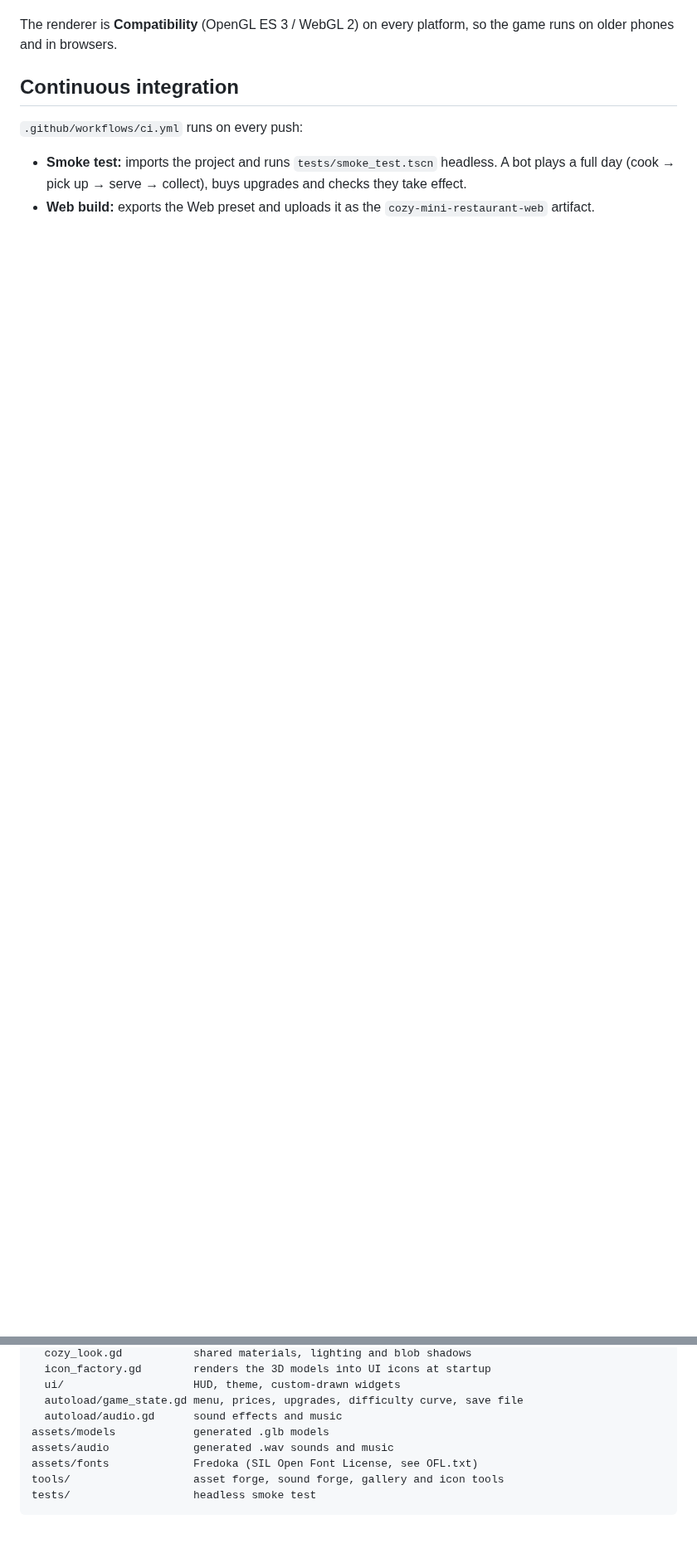
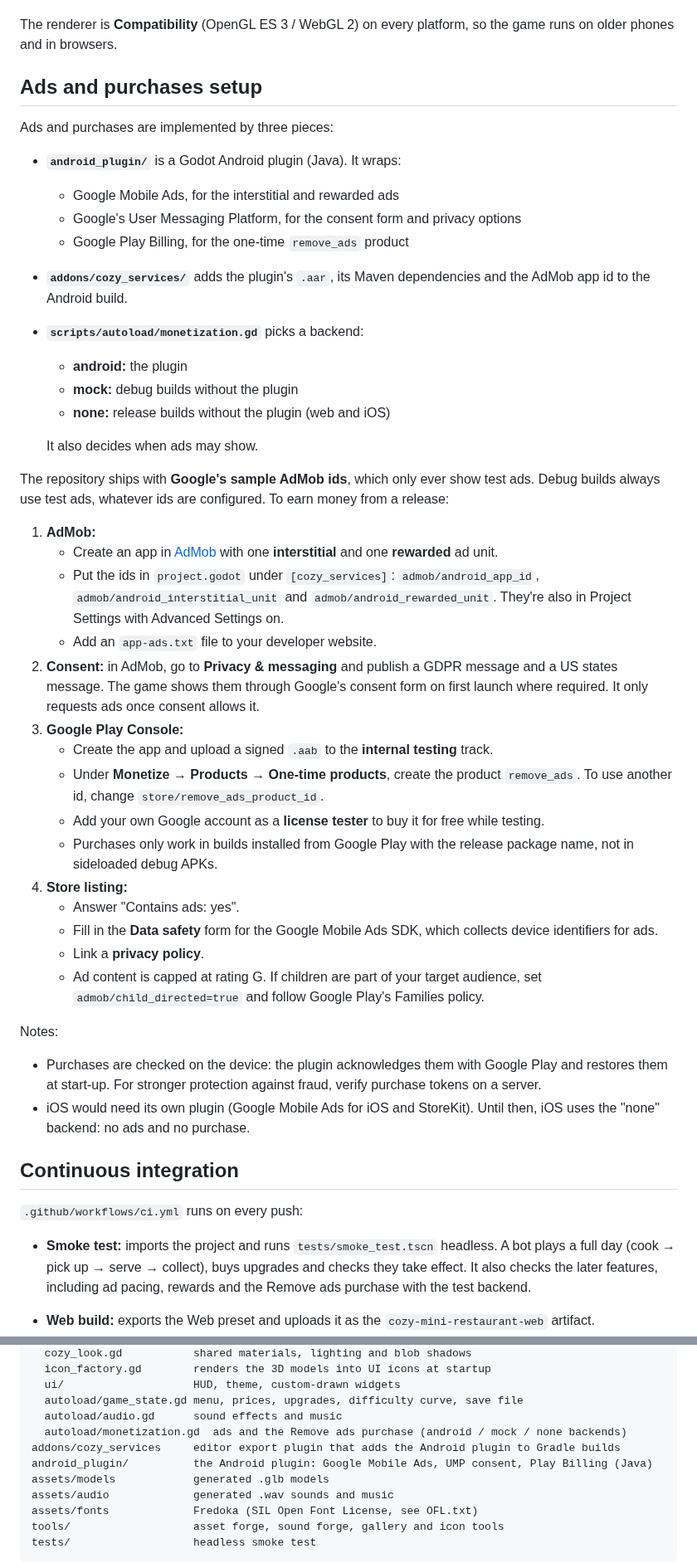
Before and after one commit to AkhileshEdd/Cozy-mini-restaurant, a Markdown page: README.md, 2 parts joined by grey strips. Shown at 83% size. GitHub-like rendering; blank space fills up the shorter version.

```diff
--- a/README.md
+++ b/README.md
@@ -131,9 +152,47 @@ All three presets are in `export_presets.cfg`. Install the export templates firs
 
 The renderer is **Compatibility** (OpenGL ES 3 / WebGL 2) on every platform, so the game runs on older phones and in browsers.
+
+## Ads and purchases setup
+
+Ads and purchases are implemented by three pieces:
+
+- **`android_plugin/`** is a Godot Android plugin (Java). It wraps:
+  - Google Mobile Ads, for the interstitial and rewarded ads
+  - Google's User Messaging Platform, for the consent form and privacy options
+  - Google Play Billing, for the one-time `remove_ads` product
+- **`addons/cozy_services/`** adds the plugin's `.aar`, its Maven dependencies and the AdMob app id to the Android build.
+- **`scripts/autoload/monetization.gd`** picks a backend:
+  - **android:** the plugin
+  - **mock:** debug builds without the plugin
+  - **none:** release builds without the plugin (web and iOS)
+
+  It also decides when ads may show.
+
+The repository ships with **Google's sample AdMob ids**, which only ever show test ads. Debug builds always use test ads, whatever ids are configured. To earn money from a release:
+
+1. **AdMob:**
+   - Create an app in [AdMob](https://admob.google.com) with one **interstitial** and one **rewarded** ad unit.
+   - Put the ids in `project.godot` under `[cozy_services]`: `admob/android_app_id`, `admob/android_interstitial_unit` and `admob/android_rewarded_unit`. They're also in Project Settings with Advanced Settings on.
+   - Add an `app-ads.txt` file to your developer website.
+2. **Consent:** in AdMob, go to **Privacy & messaging** and publish a GDPR message and a US states message. The game shows them through Google's consent form on first launch where required. It only requests ads once consent allows it.
+3. **Google Play Console:**
+   - Create the app and upload a signed `.aab` to the **internal testing** track.
+   - Under **Monetize → Products → One-time products**, create the product `remove_ads`. To use another id, change `store/remove_ads_product_id`.
+   - Add your own Google account as a **license tester** to buy it for free while testing.
+   - Purchases only work in builds installed from Google Play with the release package name, not in sideloaded debug APKs.
+4. **Store listing:**
+   - Answer "Contains ads: yes".
+   - Fill in the **Data safety** form for the Google Mobile Ads SDK, which collects device identifiers for ads.
+   - Link a **privacy policy**.
+   - Ad content is capped at rating G. If children are part of your target audience, set `admob/child_directed=true` and follow Google Play's Families policy.
+
+Notes:
+- Purchases are checked on the device: the plugin acknowledges them with Google Play and restores them at start-up. For stronger protection against fraud, verify purchase tokens on a server.
+- iOS would need its own plugin (Google Mobile Ads for iOS and StoreKit). Until then, iOS uses the "none" backend: no ads and no purchase.
 
 ## Continuous integration
 
 `.github/workflows/ci.yml` runs on every push:
 
-- **Smoke test:** imports the project and runs `tests/smoke_test.tscn` headless. A bot plays a full day (cook → pick up → serve → collect), buys upgrades and checks they take effect.
+- **Smoke test:** imports the project and runs `tests/smoke_test.tscn` headless. A bot plays a full day (cook → pick up → serve → collect), buys upgrades and checks they take effect. It also checks the later features, including ad pacing, rewards and the Remove ads purchase with the test backend.
 - **Web build:** exports the Web preset and uploads it as the `cozy-mini-restaurant-web` artifact.
@@ -206,6 +275,9 @@ scripts/
   ui/                    HUD, theme, custom-drawn widgets
   autoload/game_state.gd menu, prices, upgrades, difficulty curve, save file
   autoload/audio.gd      sound effects and music
+  autoload/monetization.gd  ads and the Remove ads purchase (android / mock / none backends)
+addons/cozy_services     editor export plugin that adds the Android plugin to Gradle builds
+android_plugin/          the Android plugin: Google Mobile Ads, UMP consent, Play Billing (Java)
 assets/models            generated .glb models
 assets/audio             generated .wav sounds and music
 assets/fonts             Fredoka (SIL Open Font License, see OFL.txt)
```
Also changed, not shown: other parts of README.md (+37 -6 lines), docs/screenshots/ads.png (added), 2 other files.
